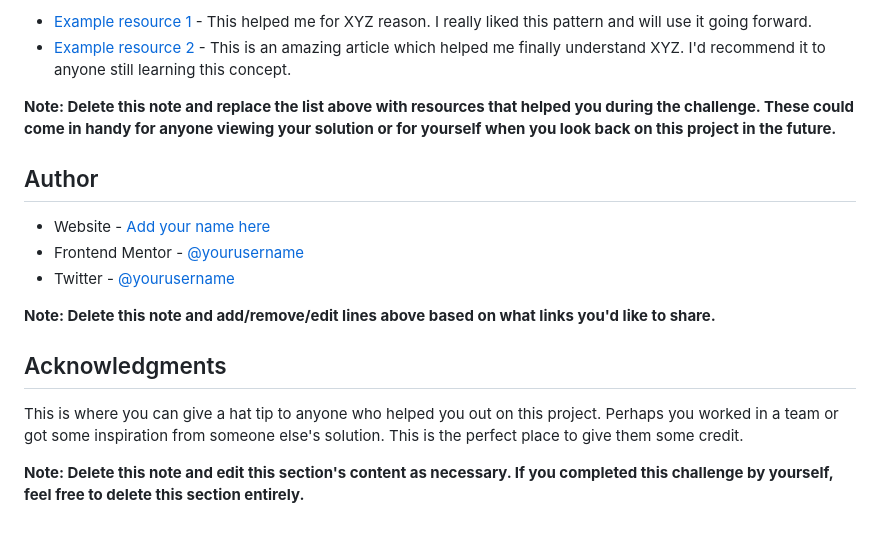
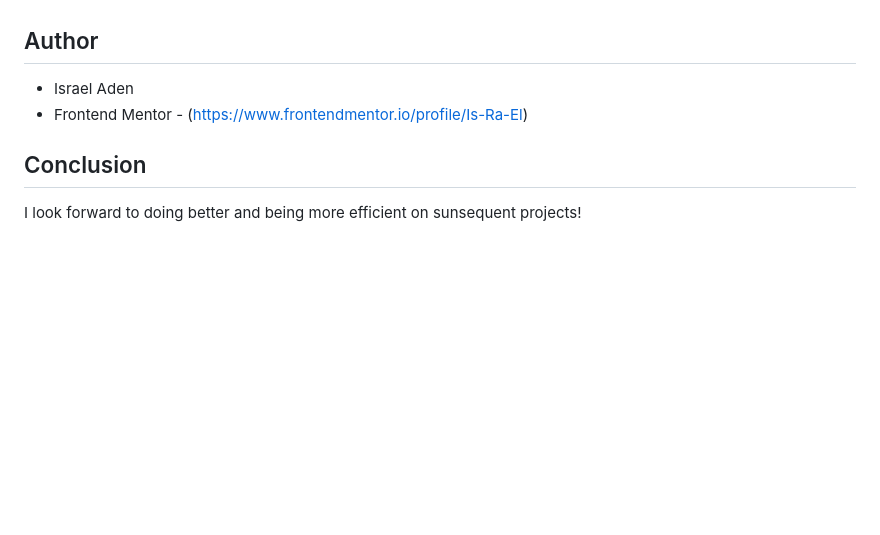
Before and after one commit to Is-Ra-El/FM-001, a Markdown page: README-template.md, the part around the change printed below. GitHub-like rendering; blank space fills up the shorter version.

```diff
--- a/README-template.md
+++ b/README-template.md
@@ -85,19 +51,11 @@ Use this section to outline areas that you want to continue focusing on in futur
 
-- [Example resource 1](https://www.example.com) - This helped me for XYZ reason. I really liked this pattern and will use it going forward.
-- [Example resource 2](https://www.example.com) - This is an amazing article which helped me finally understand XYZ. I'd recommend it to anyone still learning this concept.
-
-**Note: Delete this note and replace the list above with resources that helped you during the challenge. These could come in handy for anyone viewing your solution or for yourself when you look back on this project in the future.**
 
 ## Author
 
-- Website - [Add your name here](https://www.your-site.com)
-- Frontend Mentor - [@yourusername](https://www.frontendmentor.io/profile/yourusername)
-- Twitter - [@yourusername](https://www.twitter.com/yourusername)
+- Israel Aden
+- Frontend Mentor - (https://www.frontendmentor.io/profile/Is-Ra-El)
 
-**Note: Delete this note and add/remove/edit lines above based on what links you'd like to share.**
 
-## Acknowledgments
 
-This is where you can give a hat tip to anyone who helped you out on this project. Perhaps you worked in a team or got some inspiration from someone else's solution. This is the perfect place to give them some credit.
-
-**Note: Delete this note and edit this section's content as necessary. If you completed this challenge by yourself, feel free to delete this section entirely.**
+## Conclusion
+I look forward to doing better and being more efficient on sunsequent projects!
```
Also changed, not shown: other parts of README-template.md (+9 -43 lines), image-qr-code.png (added), page_screenshot.png (added), 2 other files.
